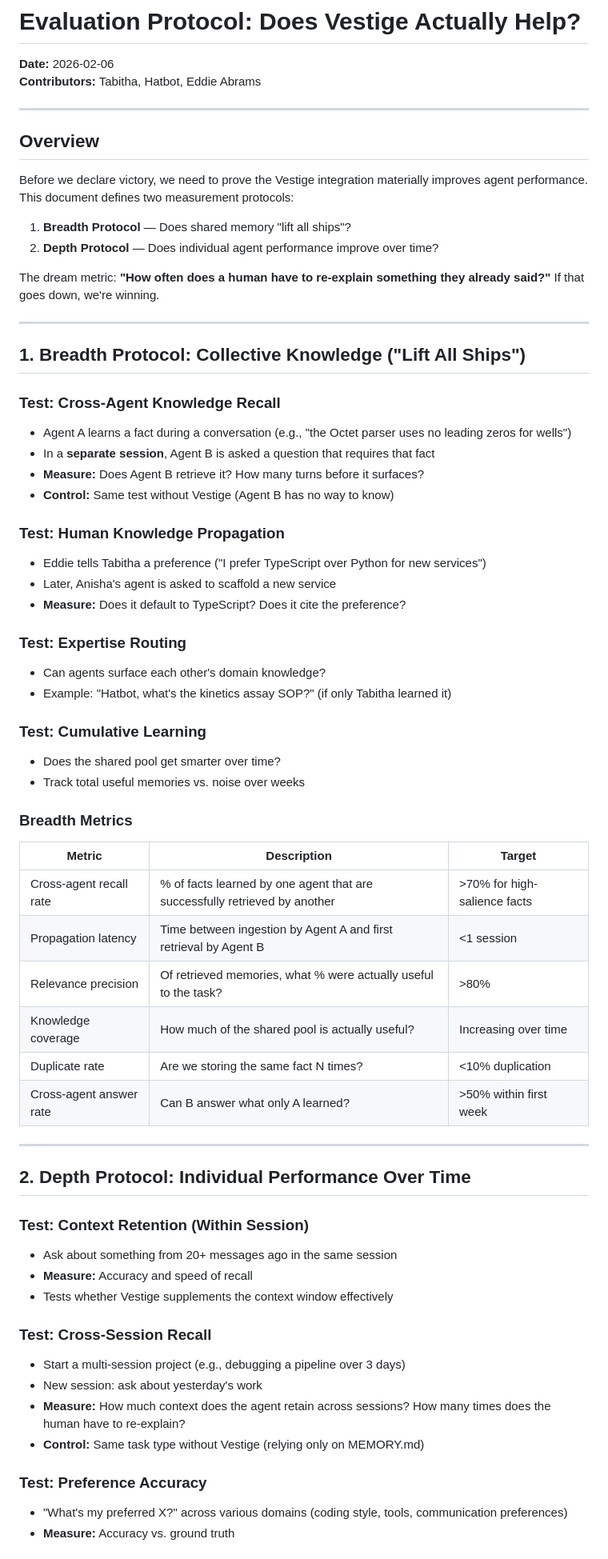
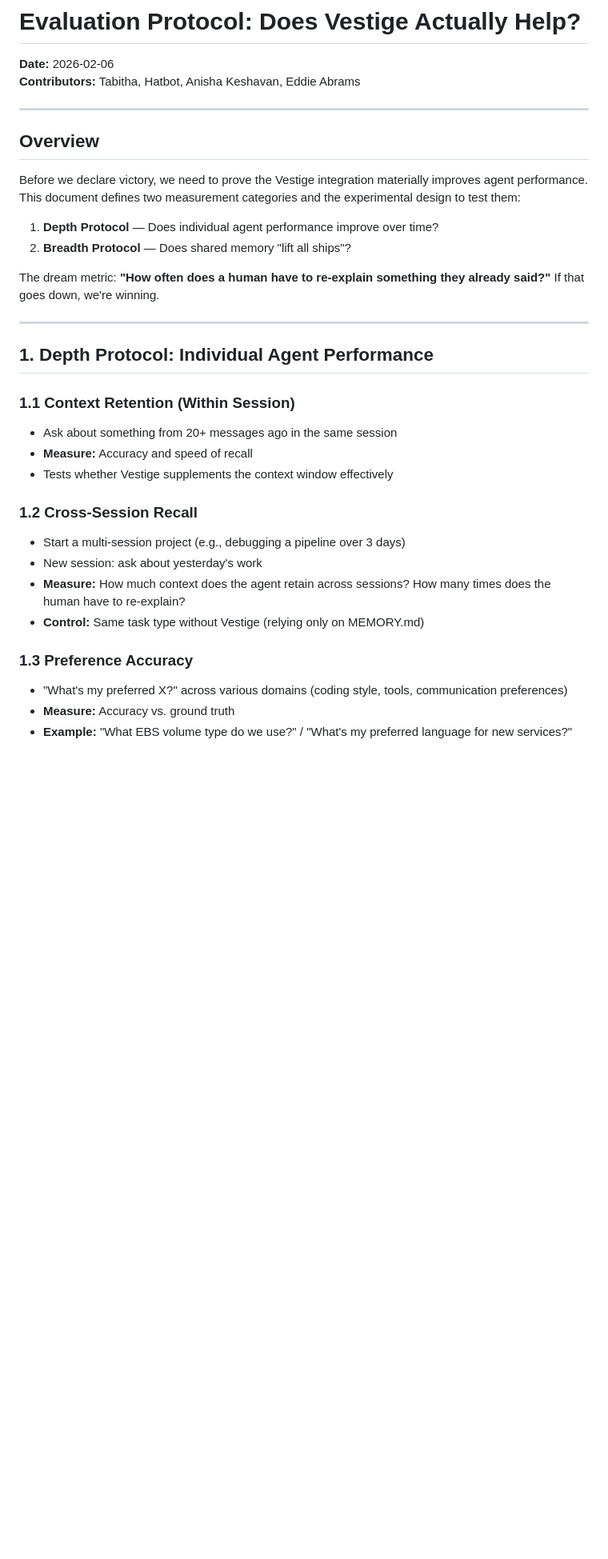
Before and after one commit to zeroaltitude/openclaw-plugins, a Markdown page: docs/EVALUATION.md, the part around one of its changes. Shown at 80% size. Drawn GitHub-style; blank space fills up the shorter version.

```diff
--- a/docs/EVALUATION.md
+++ b/docs/EVALUATION.md
@@ -1,69 +1,39 @@
 # Evaluation Protocol: Does Vestige Actually Help?
 
 **Date:** 2026-02-06
-**Contributors:** Tabitha, Hatbot, Eddie Abrams
+**Contributors:** Tabitha, Hatbot, Anisha Keshavan, Eddie Abrams
 
 ---
 
 ## Overview
 
-Before we declare victory, we need to prove the Vestige integration materially improves agent performance. This document defines two measurement protocols:
+Before we declare victory, we need to prove the Vestige integration materially improves agent performance. This document defines two measurement categories and the experimental design to test them:
 
-1. **Breadth Protocol** — Does shared memory "lift all ships"?
-2. **Depth Protocol** — Does individual agent performance improve over time?
+1. **Depth Protocol** — Does individual agent performance improve over time?
+2. **Breadth Protocol** — Does shared memory "lift all ships"?
 
 The dream metric: **"How often does a human have to re-explain something they already said?"** If that goes down, we're winning.
 
 ---
 
-## 1. Breadth Protocol: Collective Knowledge ("Lift All Ships")
+## 1. Depth Protocol: Individual Agent Performance
 
-### Test: Cross-Agent Knowledge Recall
-- Agent A learns a fact during a conversation (e.g., "the Octet parser uses no leading zeros for wells")
-- In a **separate session**, Agent B is asked a question that requires that fact
-- **Measure:** Does Agent B retrieve it? How many turns before it surfaces?
-- **Control:** Same test without Vestige (Agent B has no way to know)
+### 1.1 Context Retention (Within Session)
 
-### Test: Human Knowledge Propagation
-- Eddie tells Tabitha a preference ("I prefer TypeScript over Python for new services")
-- Later, Anisha's agent is asked to scaffold a new service
-- **Measure:** Does it default to TypeScript? Does it cite the preference?
-
-### Test: Expertise Routing
-- Can agents surface each other's domain knowledge?
-- Example: "Hatbot, what's the kinetics assay SOP?" (if only Tabitha learned it)
-
-### Test: Cumulative Learning
-- Does the shared pool get smarter over time?
-- Track total useful memories vs. noise over weeks
-
-### Breadth Metrics
-
-| Metric | Description | Target |
-|--------|-------------|--------|
-| Cross-agent recall rate | % of facts learned by one agent that are successfully retrieved by another | >70% for high-salience facts |
-| Propagation latency | Time between ingestion by Agent A and first retrieval by Agent B | <1 session |
-| Relevance precision | Of retrieved memories, what % were actually useful to the task? | >80% |
-| Knowledge coverage | How much of the shared pool is actually useful? | Increasing over time |
-| Duplicate rate | Are we storing the same fact N times? | <10% duplication |
-| Cross-agent answer rate | Can B answer what only A learned? | >50% within first week |
-
----
-
-## 2. Depth Protocol: Individual Performance Over Time
-
-### Test: Context Retention (Within Session)
 - Ask about something from 20+ messages ago in the same session
 - **Measure:** Accuracy and speed of recall
 - Tests whether Vestige supplements the context window effectively
 
-### Test: Cross-Session Recall
+### 1.2 Cross-Session Recall
+
 - Start a multi-session project (e.g., debugging a pipeline over 3 days)
 - New session: ask about yesterday's work
 - **Measure:** How much context does the agent retain across sessions? How many times does the human have to re-explain?
 - **Control:** Same task type without Vestige (relying only on MEMORY.md)
 
-### Test: Preference Accuracy
+### 1.3 Preference Accuracy
+
 - "What's my preferred X?" across various domains (coding style, tools, communication preferences)
 - **Measure:** Accuracy vs. ground truth
+- **Example:** "What EBS volume type do we use?" / "What's my preferred language for new services?"
 
```
Also changed, not shown: other parts of docs/EVALUATION.md (+152 -69 lines).
